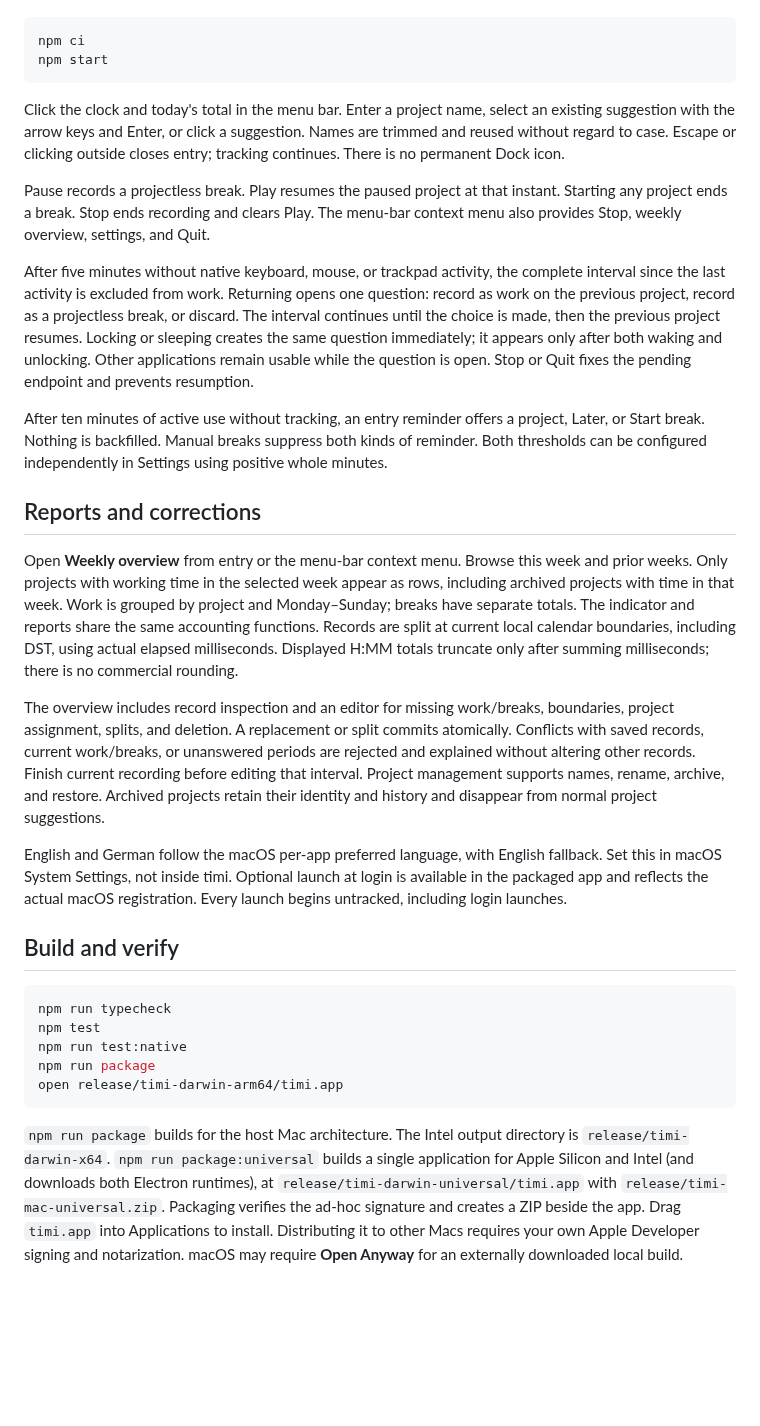
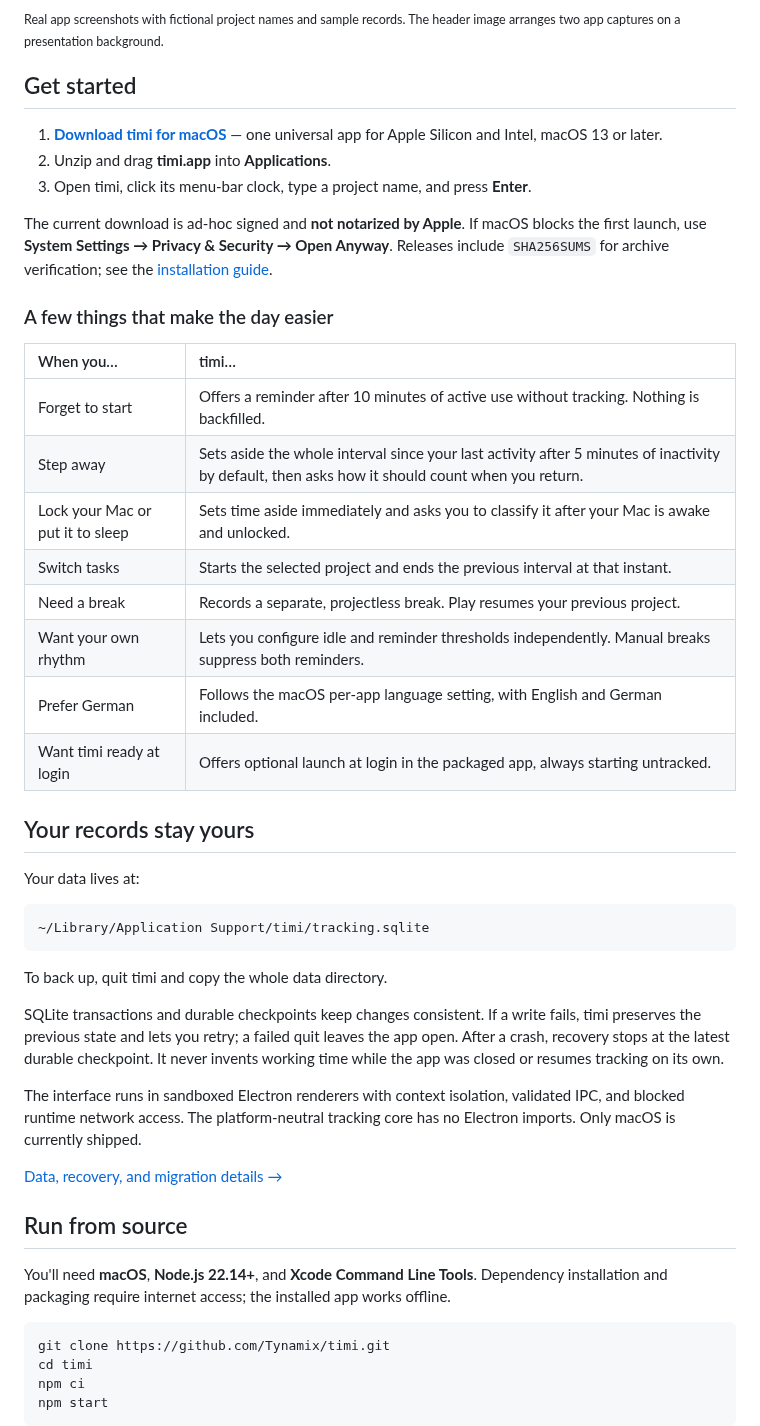
Before and after one commit to Tynamix/timi, a Markdown page: README.md, the part around one of its changes. GitHub-like rendering; blank space fills up the shorter version.

````diff
--- a/README.md
+++ b/README.md
@@ -12,34 +71,50 @@ To run from source, use Node.js 22.14 or later and macOS with Xcode Command Line
+<sub>Real app screenshots with fictional project names and sample records. The header image arranges two app captures on a presentation background.</sub>
+
+## Get started
+
+1. **[Download timi for macOS](https://github.com/Tynamix/timi/releases/latest/download/timi-mac-universal.zip)** — one universal app for Apple Silicon and Intel, macOS 13 or later.
+2. Unzip and drag **timi.app** into **Applications**.
+3. Open timi, click its menu-bar clock, type a project name, and press **Enter**.
+
+The current download is ad-hoc signed and **not notarized by Apple**. If macOS blocks the first launch, use **System Settings → Privacy & Security → Open Anyway**. Releases include `SHA256SUMS` for archive verification; see the [installation guide](docs/guide.md#install-and-run).
+
+### A few things that make the day easier
+
+| When you… | timi… |
+| :--- | :--- |
+| Forget to start | Offers a reminder after 10 minutes of active use without tracking. Nothing is backfilled. |
+| Step away | Sets aside the whole interval since your last activity after 5 minutes of inactivity by default, then asks how it should count when you return. |
+| Lock your Mac or put it to sleep | Sets time aside immediately and asks you to classify it after your Mac is awake and unlocked. |
+| Switch tasks | Starts the selected project and ends the previous interval at that instant. |
+| Need a break | Records a separate, projectless break. Play resumes your previous project. |
+| Want your own rhythm | Lets you configure idle and reminder thresholds independently. Manual breaks suppress both reminders. |
+| Prefer German | Follows the macOS per-app language setting, with English and German included. |
+| Want timi ready at login | Offers optional launch at login in the packaged app, always starting untracked. |
+
+## Your records stay yours
+
+Your data lives at:
+
+```text
+~/Library/Application Support/timi/tracking.sqlite
+```
+
+To back up, quit timi and copy the whole data directory.
+
+SQLite transactions and durable checkpoints keep changes consistent. If a write fails, timi preserves the previous state and lets you retry; a failed quit leaves the app open. After a crash, recovery stops at the latest durable checkpoint. It never invents working time while the app was closed or resumes tracking on its own.
+
+The interface runs in sandboxed Electron renderers with context isolation, validated IPC, and blocked runtime network access. The platform-neutral tracking core has no Electron imports. Only macOS is currently shipped.
+
+[Data, recovery, and migration details →](docs/guide.md#data-and-recovery)
+
+## Run from source
+
+You'll need **macOS**, **Node.js 22.14+**, and **Xcode Command Line Tools**. Dependency installation and packaging require internet access; the installed app works offline.
 
 ```sh
+git clone https://github.com/Tynamix/timi.git
+cd timi
 npm ci
 npm start
 ```
 
-Click the clock and today's total in the menu bar. Enter a project name, select an existing suggestion with the arrow keys and Enter, or click a suggestion. Names are trimmed and reused without regard to case. Escape or clicking outside closes entry; tracking continues. There is no permanent Dock icon.
-
-Pause records a projectless break. Play resumes the paused project at that instant. Starting any project ends a break. Stop ends recording and clears Play. The menu-bar context menu also provides Stop, weekly overview, settings, and Quit.
-
-After five minutes without native keyboard, mouse, or trackpad activity, the complete interval since the last activity is excluded from work. Returning opens one question: record as work on the previous project, record as a projectless break, or discard. The interval continues until the choice is made, then the previous project resumes. Locking or sleeping creates the same question immediately; it appears only after both waking and unlocking. Other applications remain usable while the question is open. Stop or Quit fixes the pending endpoint and prevents resumption.
-
-After ten minutes of active use without tracking, an entry reminder offers a project, Later, or Start break. Nothing is backfilled. Manual breaks suppress both kinds of reminder. Both thresholds can be configured independently in Settings using positive whole minutes.
-
-## Reports and corrections
-
-Open **Weekly overview** from entry or the menu-bar context menu. Browse this week and prior weeks. Only projects with working time in the selected week appear as rows, including archived projects with time in that week. Work is grouped by project and Monday–Sunday; breaks have separate totals. The indicator and reports share the same accounting functions. Records are split at current local calendar boundaries, including DST, using actual elapsed milliseconds. Displayed H:MM totals truncate only after summing milliseconds; there is no commercial rounding.
-
-The overview includes record inspection and an editor for missing work/breaks, boundaries, project assignment, splits, and deletion. A replacement or split commits atomically. Conflicts with saved records, current work/breaks, or unanswered periods are rejected and explained without altering other records. Finish current recording before editing that interval. Project management supports names, rename, archive, and restore. Archived projects retain their identity and history and disappear from normal project suggestions.
-
-English and German follow the macOS per-app preferred language, with English fallback. Set this in macOS System Settings, not inside timi. Optional launch at login is available in the packaged app and reflects the actual macOS registration. Every launch begins untracked, including login launches.
-
-## Build and verify
-
-```sh
-npm run typecheck
-npm test
-npm run test:native
-npm run package
-open release/timi-darwin-arm64/timi.app
-```
-
-`npm run package` builds for the host Mac architecture. The Intel output directory is `release/timi-darwin-x64`. `npm run package:universal` builds a single application for Apple Silicon and Intel (and downloads both Electron runtimes), at `release/timi-darwin-universal/timi.app` with `release/timi-mac-universal.zip`. Packaging verifies the ad-hoc signature and creates a ZIP beside the app. Drag `timi.app` into Applications to install. Distributing it to other Macs requires your own Apple Developer signing and notarization. macOS may require **Open Anyway** for an externally downloaded local build.
-
````
Also changed, not shown: other parts of README.md (+86 -29 lines), docs/guide.md (added, +82 -0 lines), docs/screenshots.md (added, +17 -0 lines), assets/timi.png, docs/images/corrections.png (added), docs/images/hero.png (added), docs/images/idle.png (added), docs/images/overview.png (added), docs/images/tracking.png (added), 3 other files.
